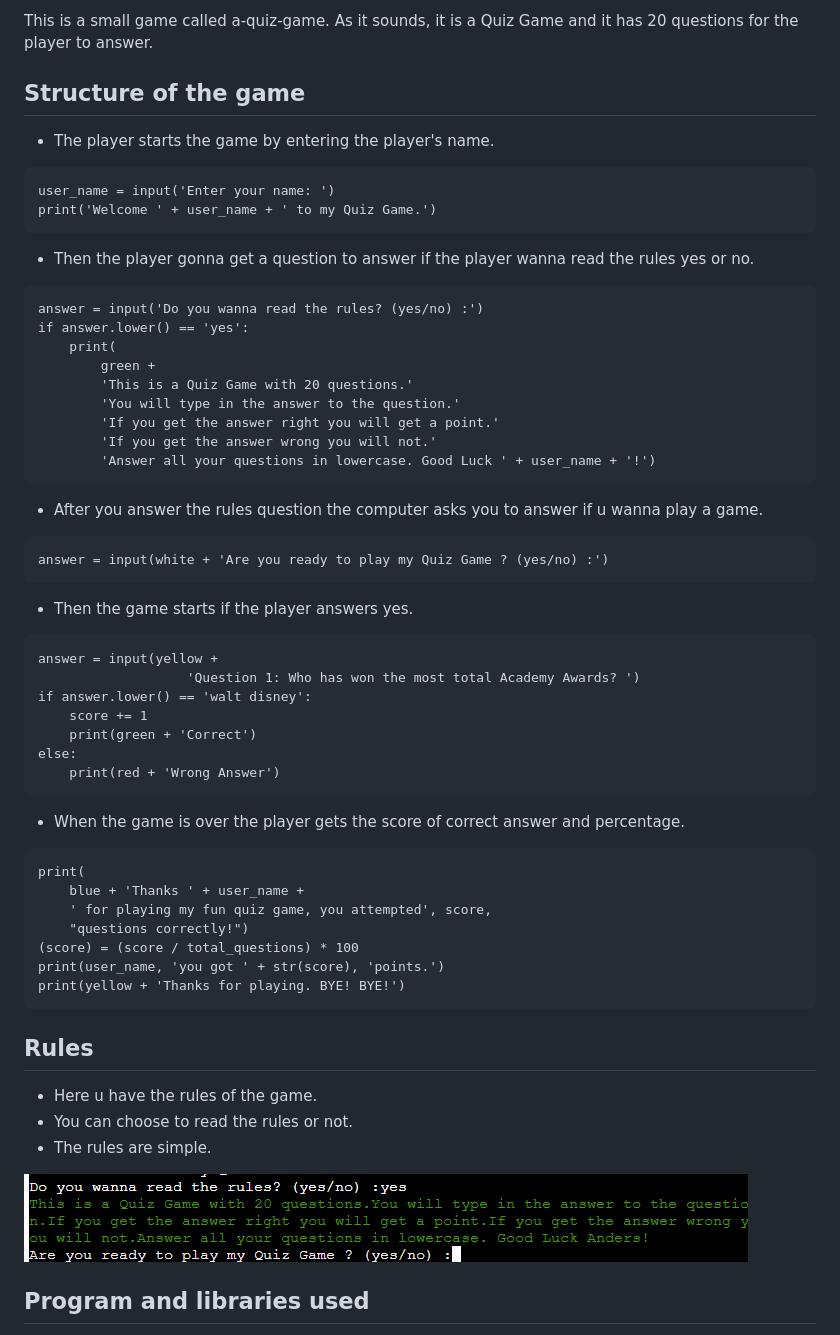
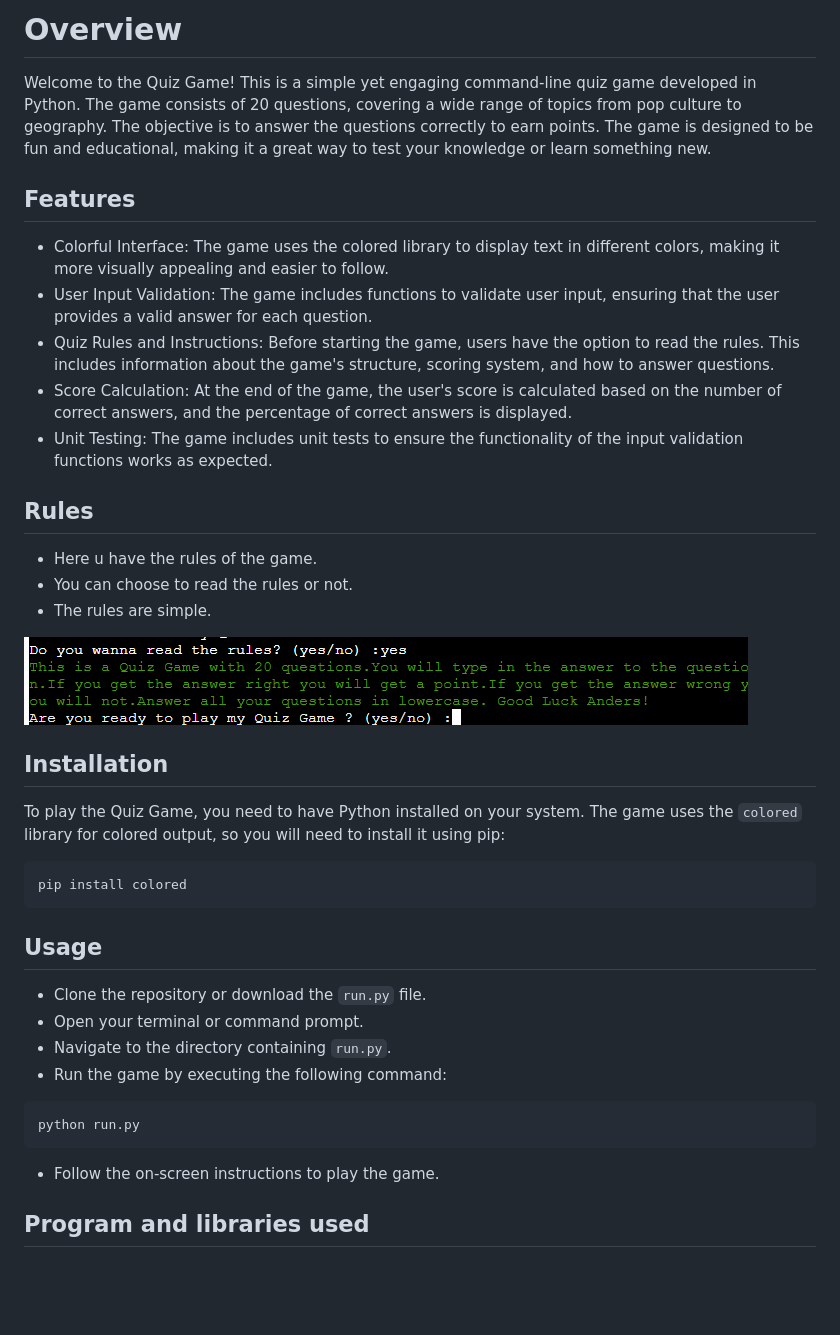
Before and after one commit to AndersH82/a_quiz_game, a Markdown page: README.md, the part around the change printed below. GitHub-like rendering; blank space fills up the shorter version.

````diff
--- a/README.md
+++ b/README.md
@@ -4,52 +6,15 @@
 
-This is a small game called a-quiz-game. As it sounds, it is a Quiz Game and it has 20 questions for the player to answer.
+# Overview
 
-## Structure of the game
+Welcome to the Quiz Game! This is a simple yet engaging command-line quiz game developed in Python. The game consists of 20 questions, covering a wide range of topics from pop culture to geography. The objective is to answer the questions correctly to earn points. The game is designed to be fun and educational, making it a great way to test your knowledge or learn something new.
 
-- The player starts the game by entering the player's name.
-```
-user_name = input('Enter your name: ')
-print('Welcome ' + user_name + ' to my Quiz Game.')
-```
+## Features
 
-- Then the player gonna get a question to answer if the player wanna read the rules yes or no.
-```
-answer = input('Do you wanna read the rules? (yes/no) :')
-if answer.lower() == 'yes':
-    print(
-        green +
-        'This is a Quiz Game with 20 questions.'
-        'You will type in the answer to the question.'
-        'If you get the answer right you will get a point.'
-        'If you get the answer wrong you will not.'
-        'Answer all your questions in lowercase. Good Luck ' + user_name + '!')
-```
-- After you answer the rules question the computer asks you to answer if u wanna play a game.
-```
-answer = input(white + 'Are you ready to play my Quiz Game ? (yes/no) :')
-```
-- Then the game starts if the player answers yes.
-
-```
-answer = input(yellow +
-                   'Question 1: Who has won the most total Academy Awards? ')
-if answer.lower() == 'walt disney':
-    score += 1
-    print(green + 'Correct')
-else:
-    print(red + 'Wrong Answer')
-```
-- When the game is over the player gets the score of correct answer and percentage.
-
-```
-print(
-    blue + 'Thanks ' + user_name +
-    ' for playing my fun quiz game, you attempted', score,
-    "questions correctly!")
-(score) = (score / total_questions) * 100
-print(user_name, 'you got ' + str(score), 'points.')
-print(yellow + 'Thanks for playing. BYE! BYE!')
-```
+- Colorful Interface: The game uses the colored library to display text in different colors, making it more visually appealing and easier to follow.
+- User Input Validation: The game includes functions to validate user input, ensuring that the user provides a valid answer for each question.
+- Quiz Rules and Instructions: Before starting the game, users have the option to read the rules. This includes information about the game's structure, scoring system, and how to answer questions.
+- Score Calculation: At the end of the game, the user's score is calculated based on the number of correct answers, and the percentage of correct answers is displayed.
+- Unit Testing: The game includes unit tests to ensure the functionality of the input validation functions works as expected.
 
 ## Rules
 - Here u have the rules of the game.
@@ -57,6 +22,25 @@ print(yellow + 'Thanks for playing. BYE! BYE!')
 - The rules are simple.
 
 ![](image-readme/rules.png)
+
+## Installation
+
+To play the Quiz Game, you need to have Python installed on your system. The game uses the `colored` library for colored output, so you will need to install it using pip:
+
+```
+pip install colored
+```
+
+## Usage
+- Clone the repository or download the `run.py` file.
+- Open your terminal or command prompt.
+- Navigate to the directory containing `run.py`.
+- Run the game by executing the following command:
+
+```
+python run.py
+```
+- Follow the on-screen instructions to play the game.
 
 ## Program and libraries used
 
````
Also changed, not shown: other parts of README.md (+54 -6 lines), image-readme/test.png (added), 1 other file.
